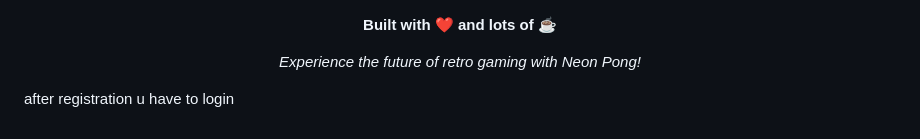
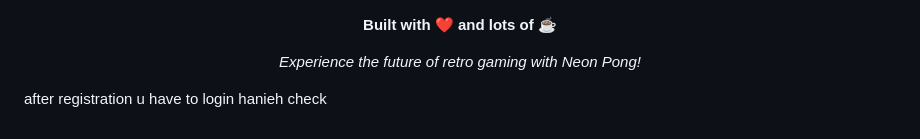
Before and after one commit to hankhali/Final_Transcendence, a Markdown page: README.md, the part around the change. Drawn GitHub-style.

Commit message:
check mira

```diff
--- a/README.md
+++ b/README.md
@@ -321,3 +321,4 @@ This project is part of the 42 School curriculum and follows their guidelines fo
 </div>
 
 after registration u have to login
+ hanieh check
```
